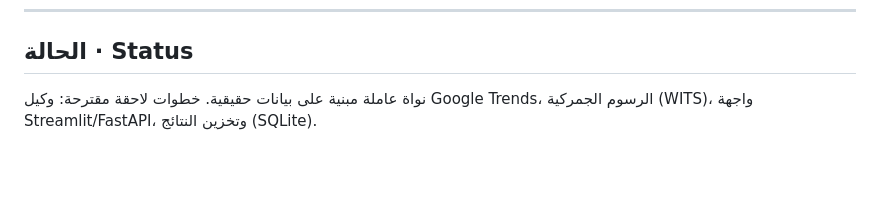
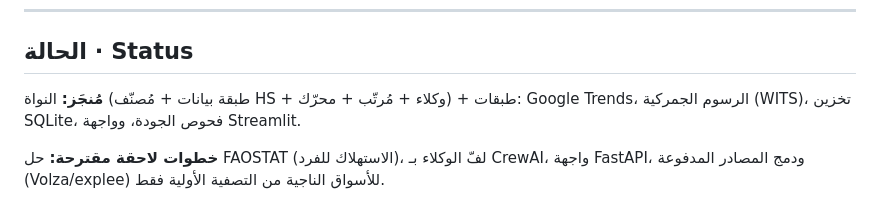
Before and after one commit to hdadysnd2-wq/Silk-market-intelligence-, a Markdown page: README.md, the part around the change. Rendered like a GitHub page; blank space fills up the shorter version.

Commit message:
docs: update status to reflect built layers + real remaining roadmap
Co-Authored-By: Claude Opus 4.8 <noreply@anthropic.com>
Claude-Session: https://claude.ai/code/session_01RyCzWxogYp69WeFY1fV4Yb

```diff
--- a/README.md
+++ b/README.md
@@ -104,5 +104,8 @@ streamlit run app.py
 
 ## الحالة · Status
 
-نواة عاملة مبنية على بيانات حقيقية. خطوات لاحقة مقترحة: وكيل Google Trends، الرسوم الجمركية (WITS)،
-واجهة Streamlit/FastAPI، وتخزين النتائج (SQLite).
+**مُنجَز:** النواة (طبقة بيانات + مُصنّف HS + وكلاء + مُرتّب + محرّك) + طبقات: Google Trends،
+الرسوم الجمركية (WITS)، تخزين SQLite، فحوص الجودة، وواجهة Streamlit.
+
+**خطوات لاحقة مقترحة:** حل FAOSTAT (الاستهلاك للفرد)، لفّ الوكلاء بـ CrewAI، واجهة FastAPI،
+ودمج المصادر المدفوعة (Volza/explee) للأسواق الناجية من التصفية الأولية فقط.
```
